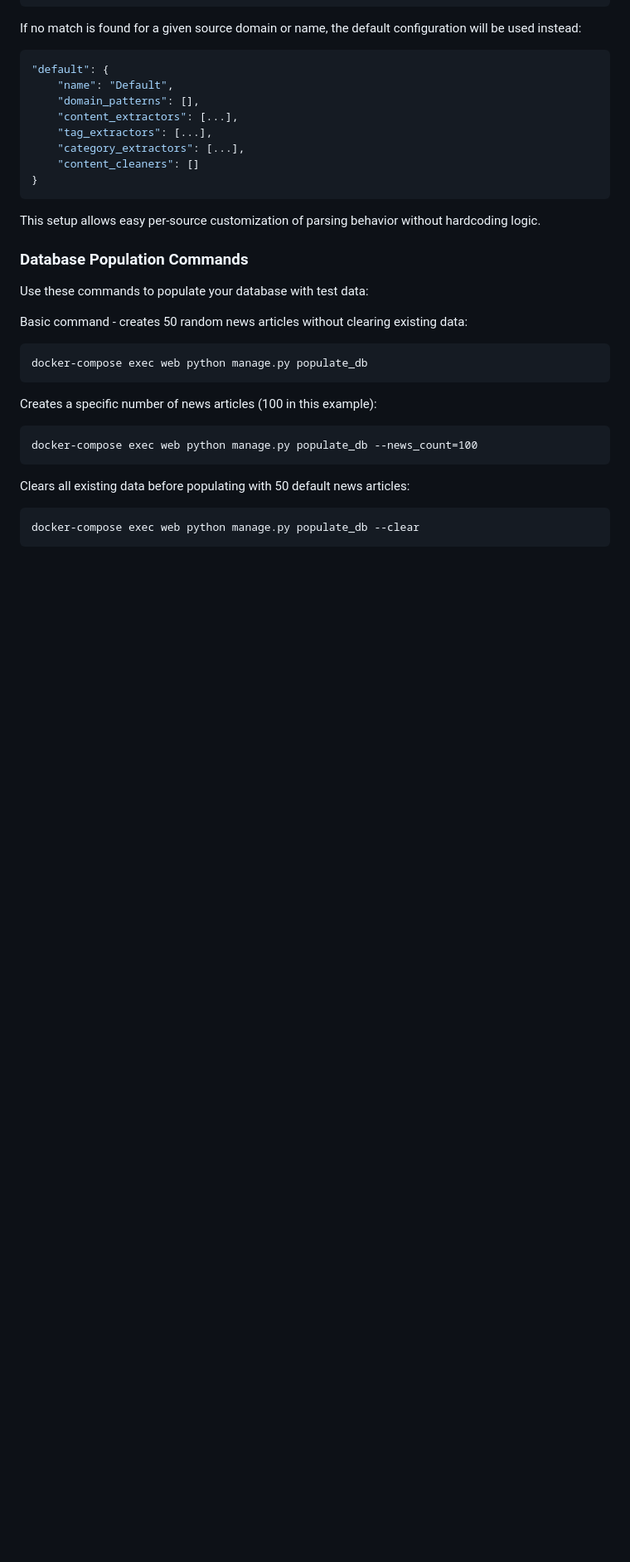
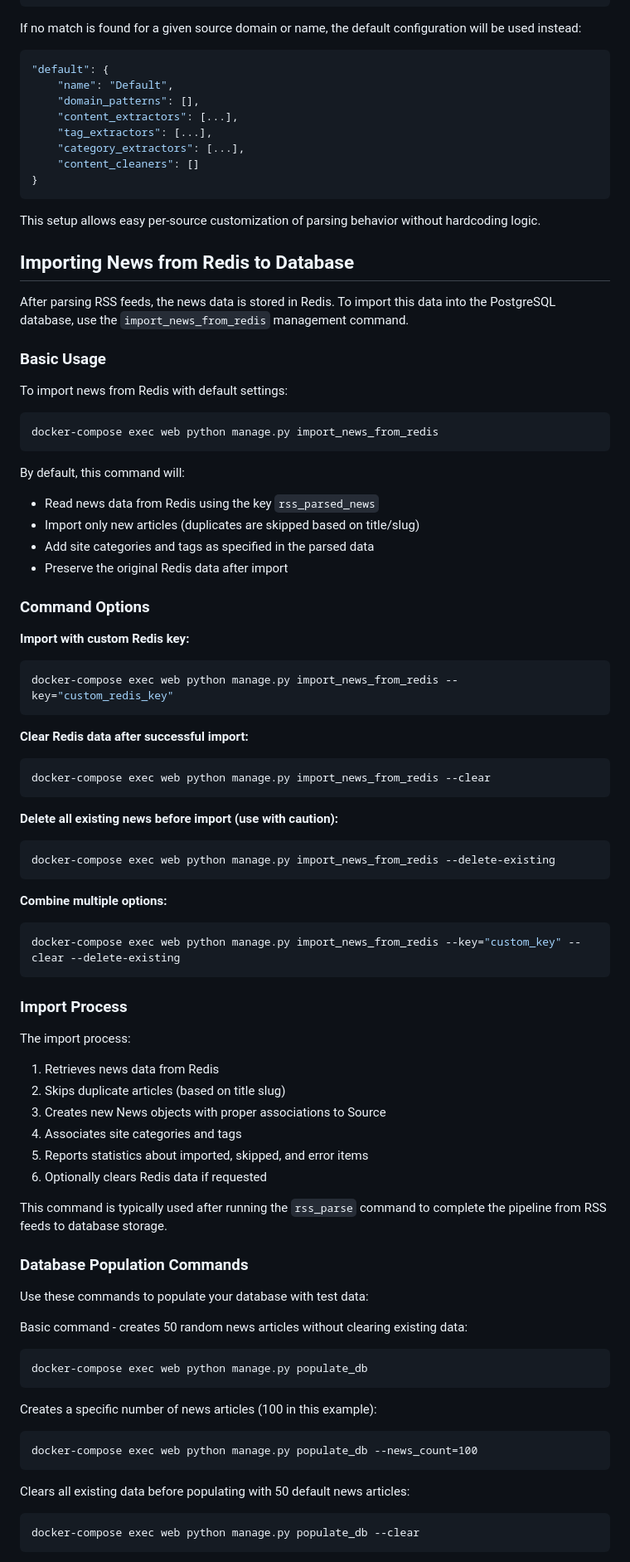
Before and after one commit to Heatkliff/news-aggregator, a Markdown page: README.md, the part around the change. Shown at 83% size. Rendered like a GitHub page; blank space fills up the shorter version.

Commit message:
Add description for start management command import_news_from_redis in docker

````diff
--- a/README.md
+++ b/README.md
@@ -156,6 +156,58 @@ If no match is found for a given source domain or name, the default configuratio
 
 This setup allows easy per-source customization of parsing behavior without hardcoding logic.
 
+## Importing News from Redis to Database
+
+After parsing RSS feeds, the news data is stored in Redis. To import this data into the PostgreSQL database, use the `import_news_from_redis` management command.
+
+### Basic Usage
+
+To import news from Redis with default settings:
+
+```bash
+docker-compose exec web python manage.py import_news_from_redis
+```
+
+By default, this command will:
+- Read news data from Redis using the key `rss_parsed_news`
+- Import only new articles (duplicates are skipped based on title/slug)
+- Add site categories and tags as specified in the parsed data
+- Preserve the original Redis data after import
+
+### Command Options
+
+**Import with custom Redis key:**
+```bash
+docker-compose exec web python manage.py import_news_from_redis --key="custom_redis_key"
+```
+
+**Clear Redis data after successful import:**
+```bash
+docker-compose exec web python manage.py import_news_from_redis --clear
+```
+
+**Delete all existing news before import (use with caution):**
+```bash
+docker-compose exec web python manage.py import_news_from_redis --delete-existing
+```
+
+**Combine multiple options:**
+```bash
+docker-compose exec web python manage.py import_news_from_redis --key="custom_key" --clear --delete-existing
+```
+
+### Import Process
+
+The import process:
+1. Retrieves news data from Redis
+2. Skips duplicate articles (based on title slug)
+3. Creates new News objects with proper associations to Source
+4. Associates site categories and tags
+5. Reports statistics about imported, skipped, and error items
+6. Optionally clears Redis data if requested
+
+This command is typically used after running the `rss_parse` command to complete the pipeline from RSS feeds to database storage.
+
 
 ### Database Population Commands
 
````
